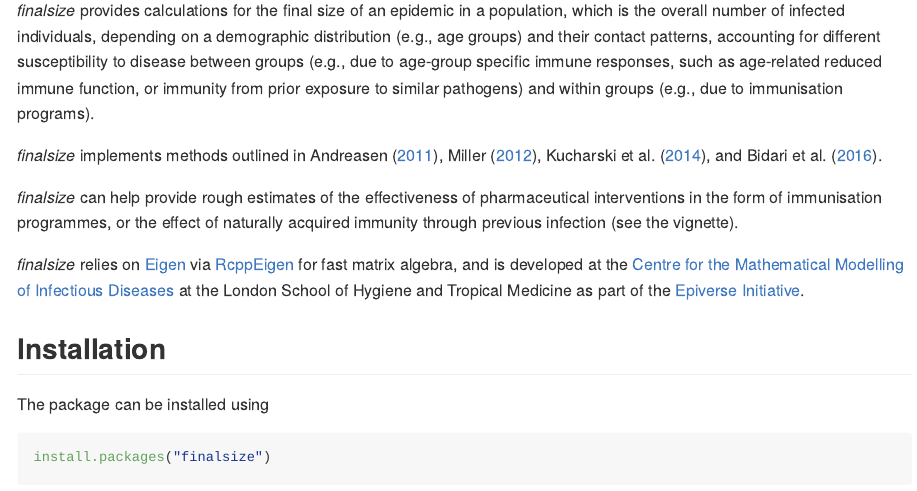
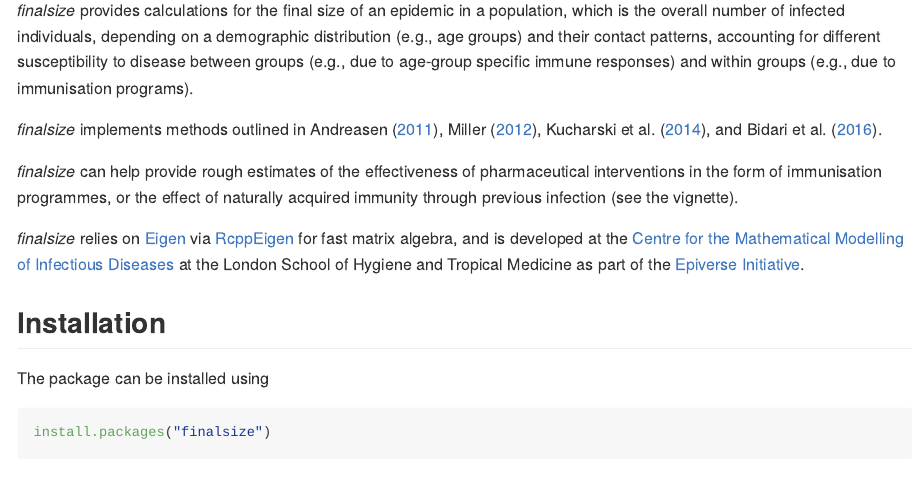
Before and after one commit to epiverse-trace/finalsize, an R Markdown document (README.Rmd): the page in a window 1100 px wide, from 110 px down. Rendered offline with R 4.5, knitr and Pandoc, with nearby package versions; some code elsewhere in the file could not run offline; badge pictures from the web are left out.

Commit message:
Edit opening text

```diff
--- a/README.Rmd
+++ b/README.Rmd
@@ -22,7 +22,7 @@ knitr::opts_chunk$set(
 [![CRAN status](https://www.r-pkg.org/badges/version/finalsize)](https://CRAN.R-project.org/package=finalsize)
 <!-- badges: end -->
 
-_finalsize_ provides calculations for the final size of an epidemic in a population, which is the overall number of infected individuals, depending on a demographic distribution (e.g., age groups) and their contact patterns, accounting for different susceptibility to disease between groups (e.g., due to age-group specific immune responses, such as age-related reduced immune function, or immunity from prior exposure to similar pathogens) and within groups (e.g., due to immunisation programs).
+_finalsize_ provides calculations for the final size of an epidemic in a population, which is the overall number of infected individuals, depending on a demographic distribution (e.g., age groups) and their contact patterns, accounting for different susceptibility to disease between groups (e.g., due to age-group specific immune responses) and within groups (e.g., due to immunisation programs).
 
 _finalsize_ implements methods outlined in @andreasen2011, @miller2012, @kucharski2014, and @bidari2016.
 
```
